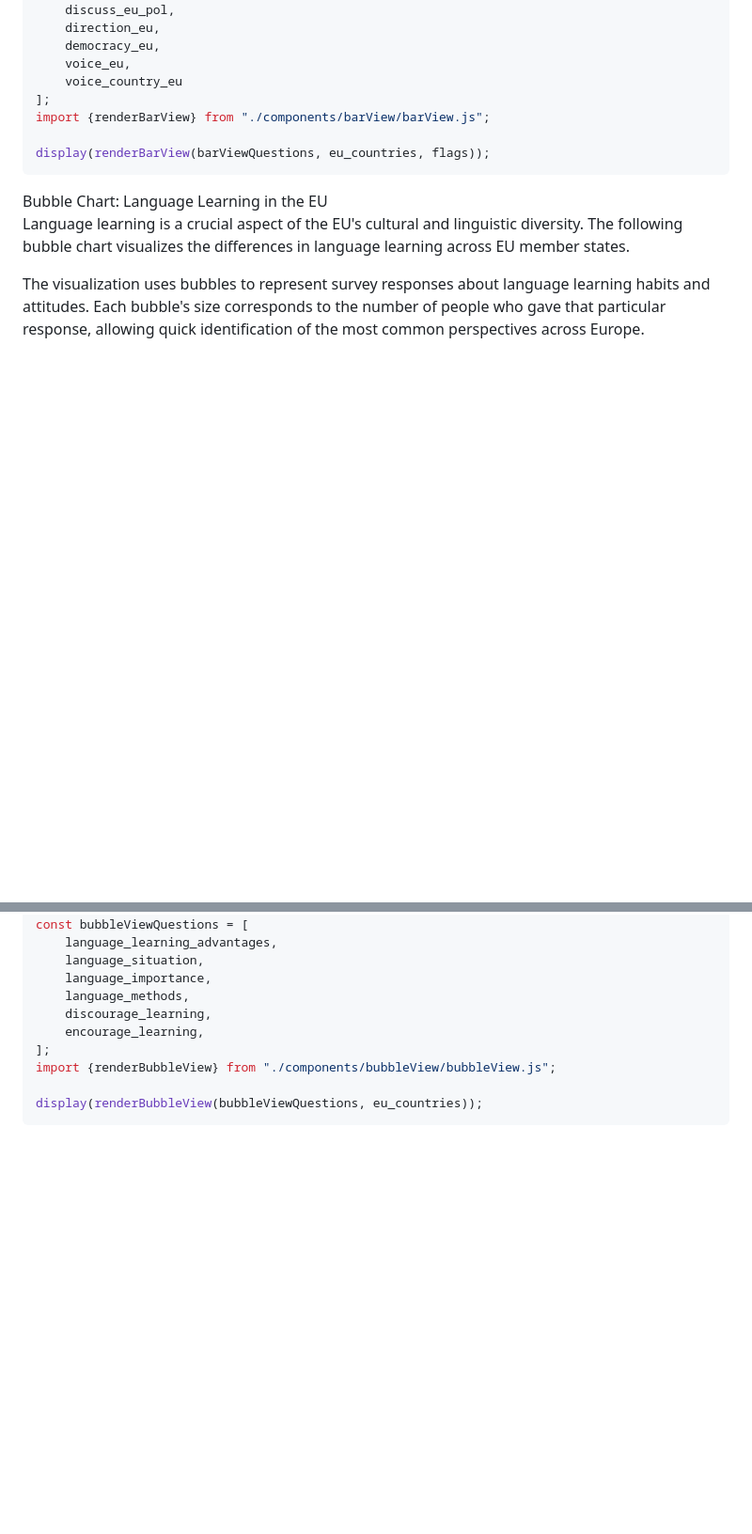
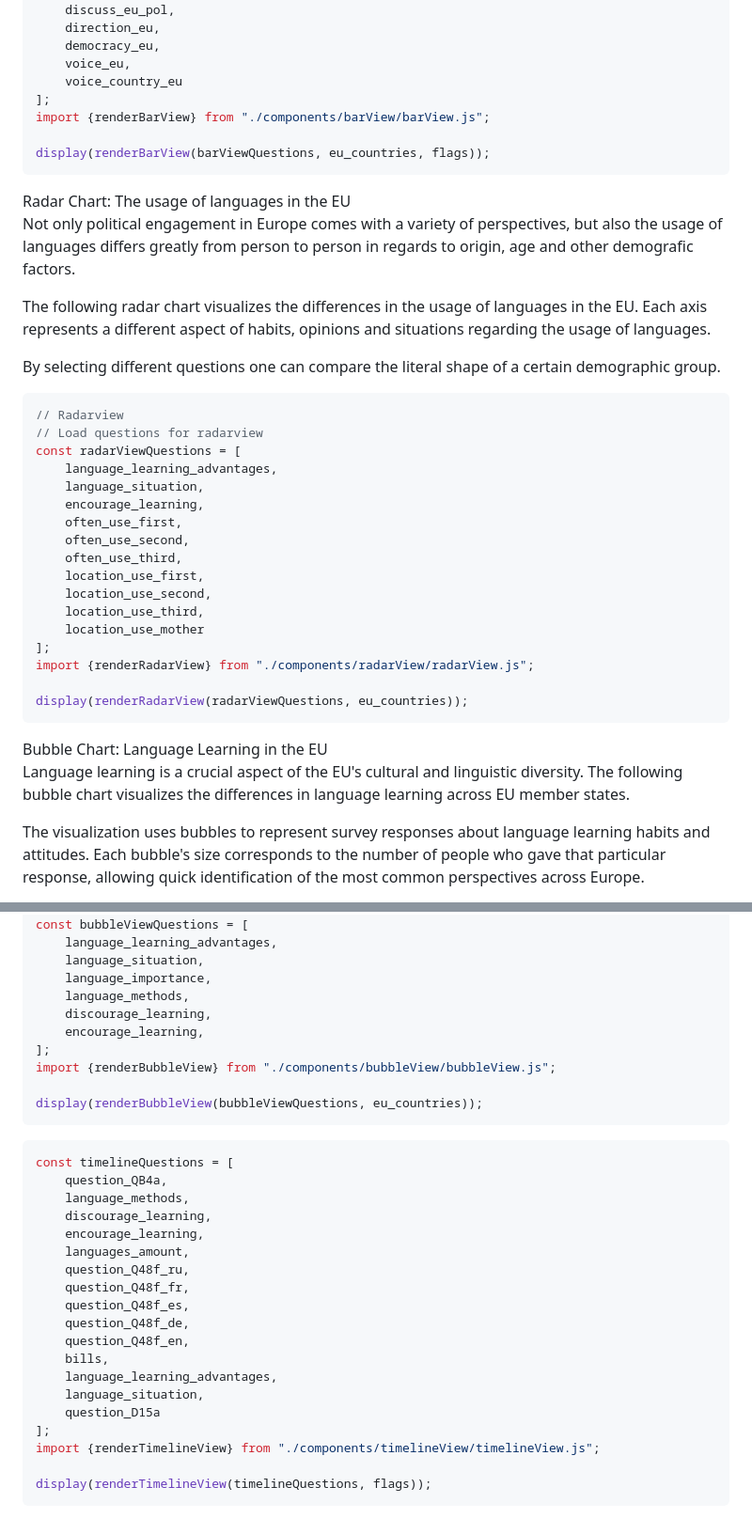
Before and after one commit to Datavisualiatie-UGent/project-dv25-2, a Markdown page: dev/src/index.md, 2 parts joined by grey strips. Shown: that part at 94% size. Drawn GitHub-style; blank space fills up the shorter version.

Commit message:
insert timeline on main page

````diff
--- a/dev/src/index.md
+++ b/dev/src/index.md
@@ -141,3 +128,31 @@ display(renderBarView(barViewQuestions, eu_countries, flags));
 ```
 
 <div class="visualization-section">
+    <div class="visualization-header">Radar Chart: The usage of languages in the EU</div>
+    <div class="visualization-content">
+        <p>Not only political engagement in Europe comes with a variety of perspectives, but also the usage of languages differs greatly from person to person in regards to origin, age and other demografic factors.</p>
+        <p>The following radar chart visualizes the differences in the usage of languages in the EU. Each axis represents a different aspect of habits, opinions and situations regarding the usage of languages.</p>
+        <p>By selecting different questions one can compare the literal shape of a certain demographic group.</p>
+    </div>
+</div>
+
+```js
+// Radarview
+// Load questions for radarview
+const radarViewQuestions = [
+    language_learning_advantages,
+    language_situation,
+    encourage_learning,
+    often_use_first,
+    often_use_second,
+    often_use_third,
+    location_use_first,
+    location_use_second,
+    location_use_third,
+    location_use_mother
+];
+import {renderRadarView} from "./components/radarView/radarView.js";
+
+display(renderRadarView(radarViewQuestions, eu_countries));
+```
+
@@ -163,6 +179,28 @@ const bubbleViewQuestions = [
 import {renderBubbleView} from "./components/bubbleView/bubbleView.js";
 
 display(renderBubbleView(bubbleViewQuestions, eu_countries));
+```
+
+```js
+const timelineQuestions = [
+    question_QB4a,
+    language_methods,
+    discourage_learning,
+    encourage_learning,
+    languages_amount,
+    question_Q48f_ru,
+    question_Q48f_fr,
+    question_Q48f_es,
+    question_Q48f_de,
+    question_Q48f_en,
+    bills,
+    language_learning_advantages,
+    language_situation,
+    question_D15a
+];
+import {renderTimelineView} from "./components/timelineView/timelineView.js";
+
+display(renderTimelineView(timelineQuestions, flags));
 ```
 
 <style>
````
Also changed, not shown: other parts of dev/src/index.md (+8 -20 lines).
